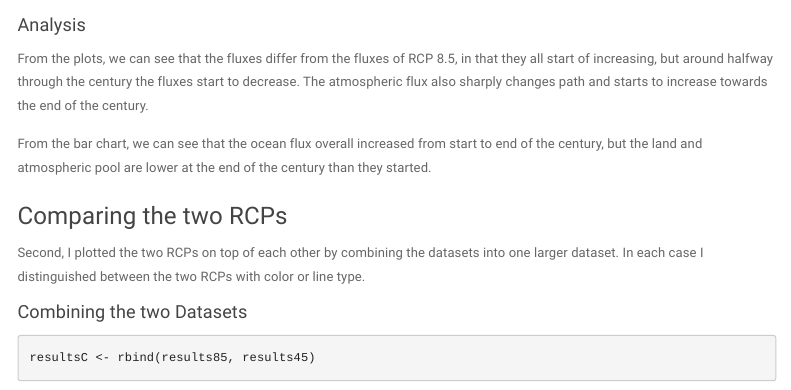
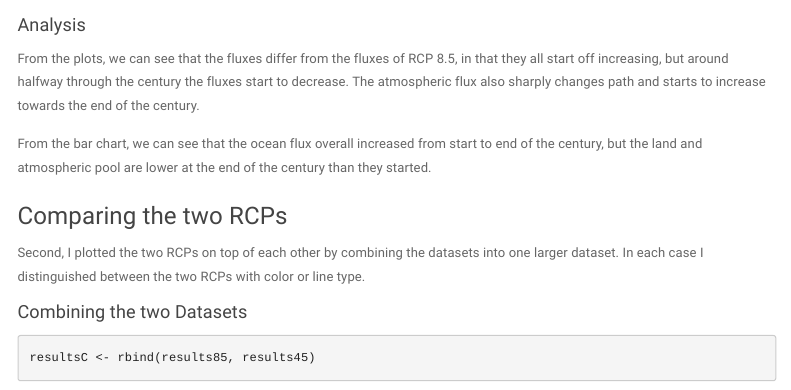
Before and after one commit to NatanelHa/Ha-Hector-Internship, an R Markdown document (Hector Assignment/HectorAssignmentMarkdown.Rmd): the page in a window 1100 px wide, from 5260 px down. Rendered offline with R 4.5, knitr and Pandoc, with nearby package versions; some code elsewhere in the file could not run offline; menus at the side of the page are left out.

Commit message:
Tab and spelling fixes
A minor spelling fixes, and indenting so analysis isn't part of a tab.

```diff
--- a/Hector Assignment/HectorAssignmentMarkdown.Rmd
+++ b/Hector Assignment/HectorAssignmentMarkdown.Rmd
@@ -401,7 +401,7 @@ fluxBar45
 #### Analysis
 
 From the plots, we can see that the fluxes differ from the fluxes of RCP 8.5, in
-that they all start of increasing, but around halfway through the century the fluxes
+that they all start off increasing, but around halfway through the century the fluxes
 start to decrease. The atmospheric flux also sharply changes path and starts to increase
 towards the end of the century.
 
```
Also changed, not shown: Hector Assignment/HectorAssignmentMarkdown.Rmd (1 more changed lines).
